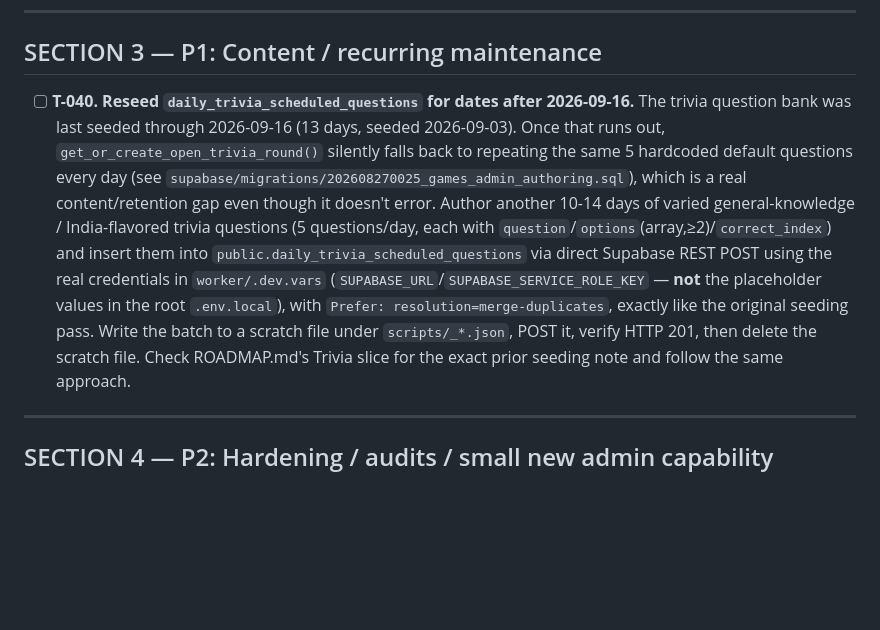
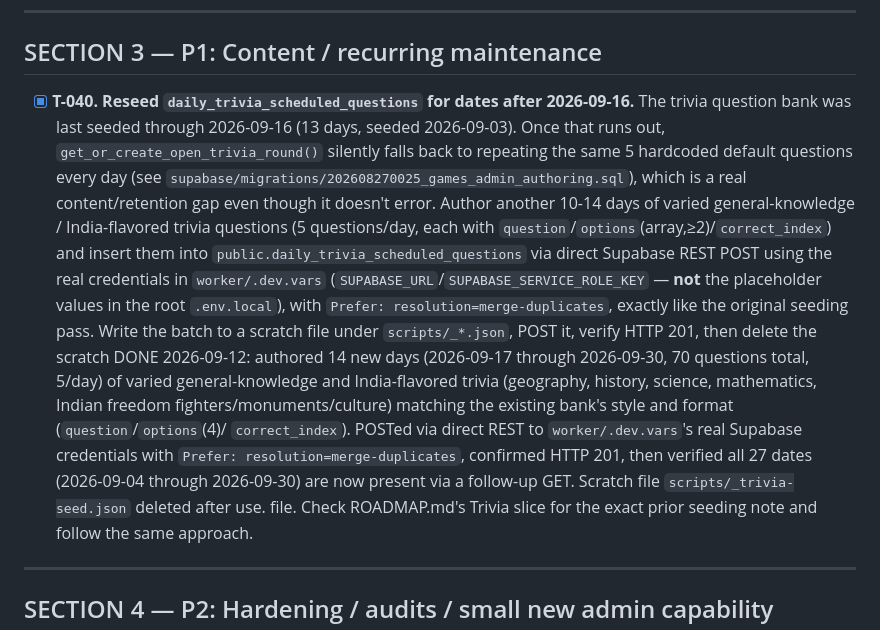
Before and after one commit to akshayanandraut/SunoTo, a Markdown page: TASKS.md, the part around the change. Drawn GitHub-style; blank space fills up the shorter version.

Commit message:
Reseed daily trivia questions through 2026-09-30 (T-040)
Bank was exhausted after 2026-09-16, which would have silently fallen
back to repeating 5 hardcoded default questions. Authored 14 more days
(70 questions) of varied general-knowledge/India-flavored trivia and
pushed via direct REST with merge-duplicates upsert.

Co-Authored-By: Claude Sonnet 5 <noreply@anthropic.com>

```diff
--- a/TASKS.md
+++ b/TASKS.md
@@ -429,7 +429,7 @@ creation `gen_random_bytes`/camelCase bugs), then log what you found and fixed.
 
 ## SECTION 3 — P1: Content / recurring maintenance
 
-- [ ] **T-040. Reseed `daily_trivia_scheduled_questions` for dates after 2026-09-16.**
+- [x] **T-040. Reseed `daily_trivia_scheduled_questions` for dates after 2026-09-16.**
   The trivia question bank was last seeded through 2026-09-16 (13 days, seeded 2026-09-03). Once that runs out,
   `get_or_create_open_trivia_round()` silently falls back to repeating the same 5 hardcoded default questions
   every day (see `supabase/migrations/202608270025_games_admin_authoring.sql`), which is a real
@@ -439,6 +439,12 @@ creation `gen_random_bytes`/camelCase bugs), then log what you found and fixed.
   credentials in `worker/.dev.vars` (`SUPABASE_URL`/`SUPABASE_SERVICE_ROLE_KEY` — **not** the placeholder values
   in the root `.env.local`), with `Prefer: resolution=merge-duplicates`, exactly like the original seeding pass.
   Write the batch to a scratch file under `scripts/_*.json`, POST it, verify HTTP 201, then delete the scratch
+  DONE 2026-09-12: authored 14 new days (2026-09-17 through 2026-09-30, 70 questions total, 5/day) of varied
+  general-knowledge and India-flavored trivia (geography, history, science, mathematics, Indian freedom
+  fighters/monuments/culture) matching the existing bank's style and format (`question`/`options`(4)/
+  `correct_index`). POSTed via direct REST to `worker/.dev.vars`'s real Supabase credentials with
+  `Prefer: resolution=merge-duplicates`, confirmed HTTP 201, then verified all 27 dates (2026-09-04 through
+  2026-09-30) are now present via a follow-up GET. Scratch file `scripts/_trivia-seed.json` deleted after use.
   file. Check ROADMAP.md's Trivia slice for the exact prior seeding note and follow the same approach.
 
 ---
```
